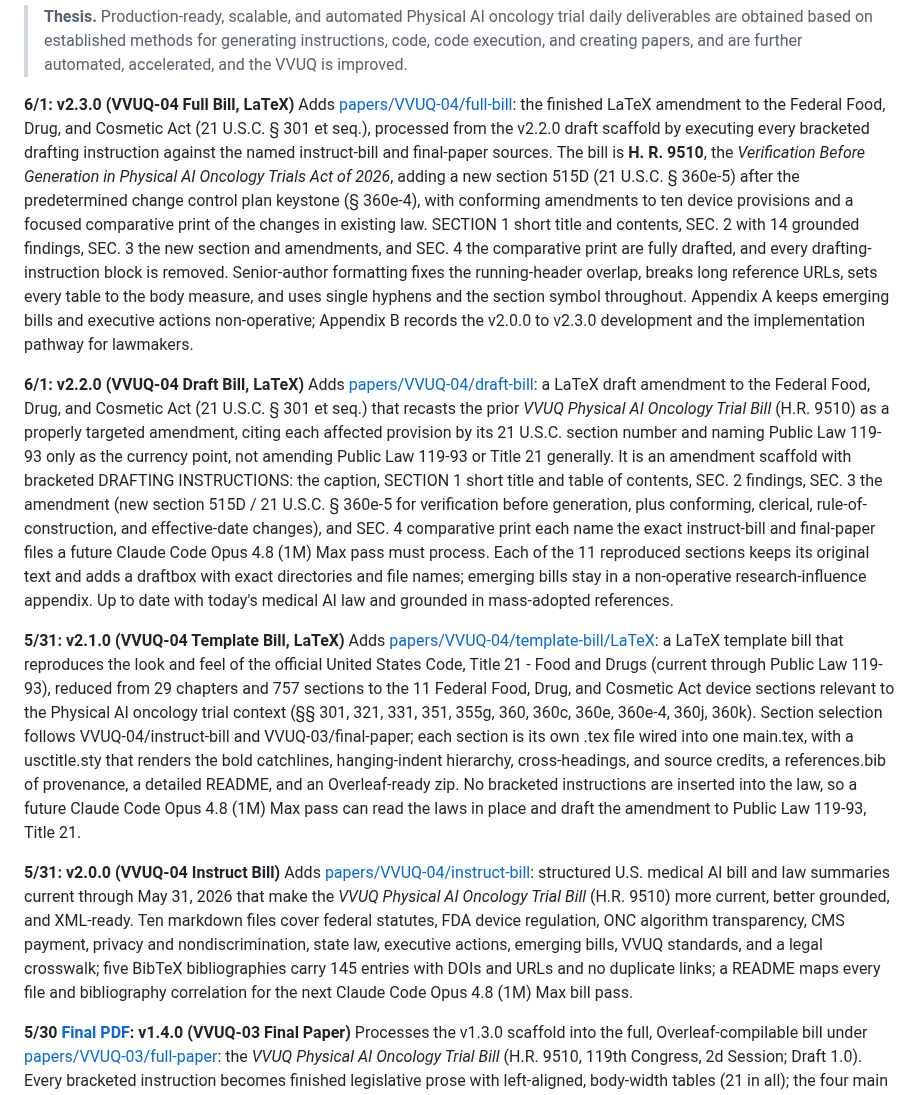
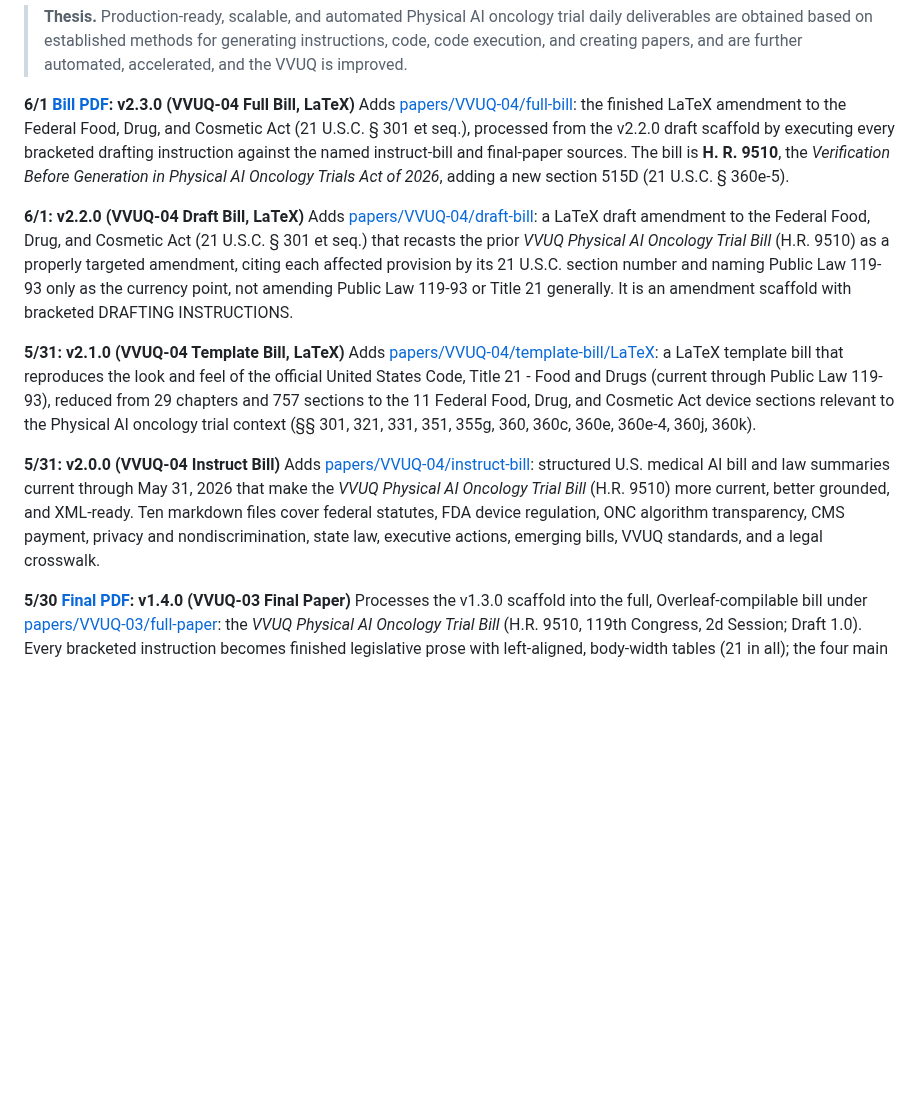
Before and after one commit to kevinkawchak/cancer-automated, a Markdown page: README.md, the part around the change. Rendered like a GitHub page; blank space fills up the shorter version.

```diff
--- a/README.md
+++ b/README.md
@@ -14,13 +14,13 @@ This repository packages the established methods for generating instructions, ge
 
 > **Thesis.** Production-ready, scalable, and automated Physical AI oncology trial daily deliverables are obtained based on established methods for generating instructions, code, code execution, and creating papers, and are further automated, accelerated, and the VVUQ is improved.
 
-**6/1: v2.3.0 (VVUQ-04 Full Bill, LaTeX)** Adds [papers/VVUQ-04/full-bill](papers/VVUQ-04/full-bill): the finished LaTeX amendment to the Federal Food, Drug, and Cosmetic Act (21 U.S.C. § 301 et seq.), processed from the v2.2.0 draft scaffold by executing every bracketed drafting instruction against the named instruct-bill and final-paper sources. The bill is **H. R. 9510**, the *Verification Before Generation in Physical AI Oncology Trials Act of 2026*, adding a new section 515D (21 U.S.C. § 360e-5) after the predetermined change control plan keystone (§ 360e-4), with conforming amendments to ten device provisions and a focused comparative print of the changes in existing law. SECTION 1 short title and contents, SEC. 2 with 14 grounded findings, SEC. 3 the new section and amendments, and SEC. 4 the comparative print are fully drafted, and every drafting-instruction block is removed. Senior-author formatting fixes the running-header overlap, breaks long reference URLs, sets every table to the body measure, and uses single hyphens and the section symbol throughout. Appendix A keeps emerging bills and executive actions non-operative; Appendix B records the v2.0.0 to v2.3.0 development and the implementation pathway for lawmakers.
+**6/1 [Bill PDF](https://doi.org/10.5281/zenodo.20485580): v2.3.0 (VVUQ-04 Full Bill, LaTeX)** Adds [papers/VVUQ-04/full-bill](papers/VVUQ-04/full-bill): the finished LaTeX amendment to the Federal Food, Drug, and Cosmetic Act (21 U.S.C. § 301 et seq.), processed from the v2.2.0 draft scaffold by executing every bracketed drafting instruction against the named instruct-bill and final-paper sources. The bill is **H. R. 9510**, the *Verification Before Generation in Physical AI Oncology Trials Act of 2026*, adding a new section 515D (21 U.S.C. § 360e-5).
 
-**6/1: v2.2.0 (VVUQ-04 Draft Bill, LaTeX)** Adds [papers/VVUQ-04/draft-bill](papers/VVUQ-04/draft-bill): a LaTeX draft amendment to the Federal Food, Drug, and Cosmetic Act (21 U.S.C. § 301 et seq.) that recasts the prior *VVUQ Physical AI Oncology Trial Bill* (H.R. 9510) as a properly targeted amendment, citing each affected provision by its 21 U.S.C. section number and naming Public Law 119-93 only as the currency point, not amending Public Law 119-93 or Title 21 generally. It is an amendment scaffold with bracketed DRAFTING INSTRUCTIONS: the caption, SECTION 1 short title and table of contents, SEC. 2 findings, SEC. 3 the amendment (new section 515D / 21 U.S.C. § 360e-5 for verification before generation, plus conforming, clerical, rule-of-construction, and effective-date changes), and SEC. 4 comparative print each name the exact instruct-bill and final-paper files a future Claude Code Opus 4.8 (1M) Max pass must process. Each of the 11 reproduced sections keeps its original text and adds a draftbox with exact directories and file names; emerging bills stay in a non-operative research-influence appendix. Up to date with today's medical AI law and grounded in mass-adopted references.
+**6/1: v2.2.0 (VVUQ-04 Draft Bill, LaTeX)** Adds [papers/VVUQ-04/draft-bill](papers/VVUQ-04/draft-bill): a LaTeX draft amendment to the Federal Food, Drug, and Cosmetic Act (21 U.S.C. § 301 et seq.) that recasts the prior *VVUQ Physical AI Oncology Trial Bill* (H.R. 9510) as a properly targeted amendment, citing each affected provision by its 21 U.S.C. section number and naming Public Law 119-93 only as the currency point, not amending Public Law 119-93 or Title 21 generally. It is an amendment scaffold with bracketed DRAFTING INSTRUCTIONS.
 
-**5/31: v2.1.0 (VVUQ-04 Template Bill, LaTeX)** Adds [papers/VVUQ-04/template-bill/LaTeX](papers/VVUQ-04/template-bill/LaTeX): a LaTeX template bill that reproduces the look and feel of the official United States Code, Title 21 - Food and Drugs (current through Public Law 119-93), reduced from 29 chapters and 757 sections to the 11 Federal Food, Drug, and Cosmetic Act device sections relevant to the Physical AI oncology trial context (§§ 301, 321, 331, 351, 355g, 360, 360c, 360e, 360e-4, 360j, 360k). Section selection follows VVUQ-04/instruct-bill and VVUQ-03/final-paper; each section is its own .tex file wired into one main.tex, with a usctitle.sty that renders the bold catchlines, hanging-indent hierarchy, cross-headings, and source credits, a references.bib of provenance, a detailed README, and an Overleaf-ready zip. No bracketed instructions are inserted into the law, so a future Claude Code Opus 4.8 (1M) Max pass can read the laws in place and draft the amendment to Public Law 119-93, Title 21.
+**5/31: v2.1.0 (VVUQ-04 Template Bill, LaTeX)** Adds [papers/VVUQ-04/template-bill/LaTeX](papers/VVUQ-04/template-bill/LaTeX): a LaTeX template bill that reproduces the look and feel of the official United States Code, Title 21 - Food and Drugs (current through Public Law 119-93), reduced from 29 chapters and 757 sections to the 11 Federal Food, Drug, and Cosmetic Act device sections relevant to the Physical AI oncology trial context (§§ 301, 321, 331, 351, 355g, 360, 360c, 360e, 360e-4, 360j, 360k).
 
-**5/31: v2.0.0 (VVUQ-04 Instruct Bill)** Adds [papers/VVUQ-04/instruct-bill](papers/VVUQ-04/instruct-bill): structured U.S. medical AI bill and law summaries current through May 31, 2026 that make the *VVUQ Physical AI Oncology Trial Bill* (H.R. 9510) more current, better grounded, and XML-ready. Ten markdown files cover federal statutes, FDA device regulation, ONC algorithm transparency, CMS payment, privacy and nondiscrimination, state law, executive actions, emerging bills, VVUQ standards, and a legal crosswalk; five BibTeX bibliographies carry 145 entries with DOIs and URLs and no duplicate links; a README maps every file and bibliography correlation for the next Claude Code Opus 4.8 (1M) Max bill pass.
+**5/31: v2.0.0 (VVUQ-04 Instruct Bill)** Adds [papers/VVUQ-04/instruct-bill](papers/VVUQ-04/instruct-bill): structured U.S. medical AI bill and law summaries current through May 31, 2026 that make the *VVUQ Physical AI Oncology Trial Bill* (H.R. 9510) more current, better grounded, and XML-ready. Ten markdown files cover federal statutes, FDA device regulation, ONC algorithm transparency, CMS payment, privacy and nondiscrimination, state law, executive actions, emerging bills, VVUQ standards, and a legal crosswalk.
 
 **5/30 [Final PDF](https://doi.org/10.5281/zenodo.20454870): v1.4.0 (VVUQ-03 Final Paper)** Processes the v1.3.0 scaffold into the full, Overleaf-compilable bill under [papers/VVUQ-03/full-paper](papers/VVUQ-03/full-paper): the *VVUQ Physical AI Oncology Trial Bill* (H.R. 9510, 119th Congress, 2d Session; Draft 1.0). Every bracketed instruction becomes finished legislative prose with left-aligned, body-width tables (21 in all); the four main points, the USL and PSL synergy, and the fourteen external standards.
 
```
